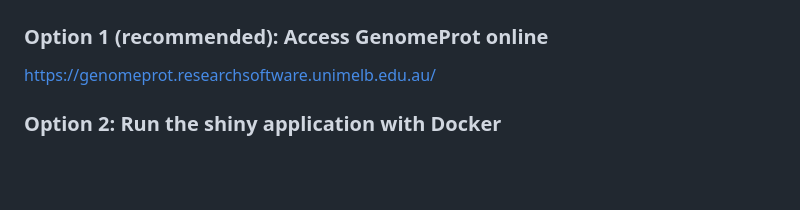
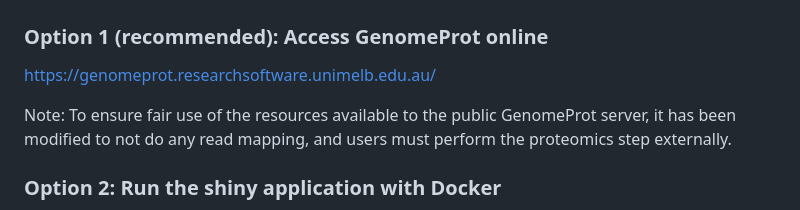
Before and after one commit to HiteshKore/GenomeProt, a Markdown page: README.md, the part around the change. GitHub-like rendering; blank space fills up the shorter version.

Commit message:
Add a note about the fair use of resources for the public GenomeProt server

```diff
--- a/README.md
+++ b/README.md
@@ -19,6 +19,8 @@
 
 ### Option 1 (recommended): Access GenomeProt online
 https://genomeprot.researchsoftware.unimelb.edu.au/
+
+Note: To ensure fair use of the resources available to the public GenomeProt server, it has been modified to not do any read mapping, and users must perform the proteomics step externally.
 
 ### Option 2: Run the shiny application with Docker
 Make sure you have [Docker](https://docs.docker.com/engine/install/) installed and the application running in the background before you begin.
```
